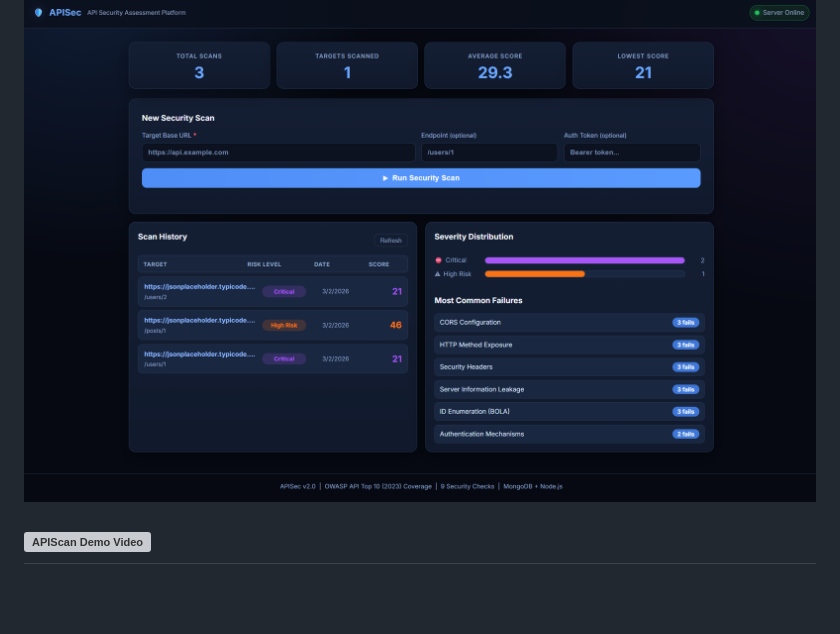
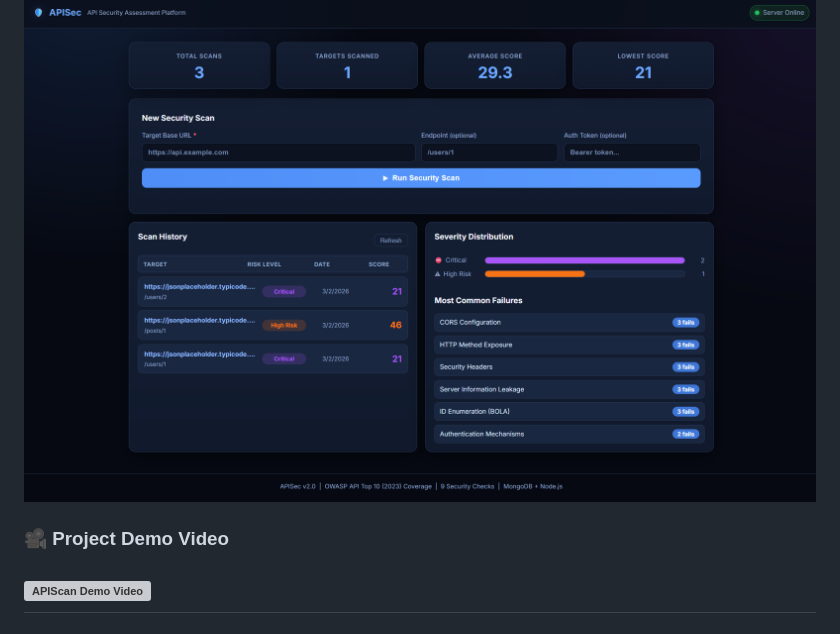
Before and after one commit to Mithsah1325/Continuous-API-Security-Monitoring-Tool, a Markdown page: README.md, the part around the change. GitHub-like rendering; blank space fills up the shorter version; grey boxes are pictures that could not be loaded.

Commit message:
Add project demo video section to README
Added a section for project demo video in README.

```diff
--- a/README.md
+++ b/README.md
@@ -14,6 +14,7 @@
 Real-time dashboard with scan history, severity distribution, and OWASP-mapped findings.
 ![APIScan Dashboard](https://github.com/Mithsah1325/Continuous-API-Security-Monitoring-Tool/raw/main/api%20security%20platform.png)
 
+### 🎥 Project Demo Video
 [![APIScan Demo Video](https://img.youtube.com/vi/_UmvuNB7ISY/0.jpg)](https://youtu.be/_UmvuNB7ISY?si=j83c5q1WJrZycRdg)
 ---
 
```
